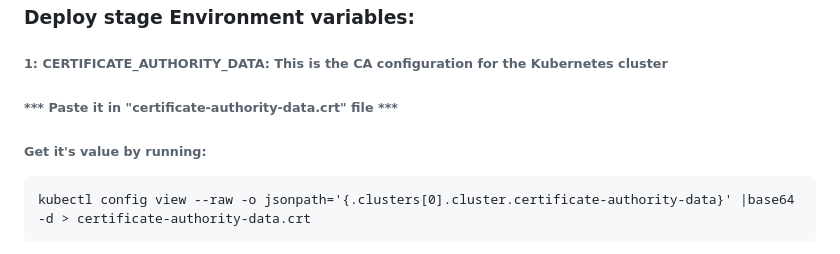
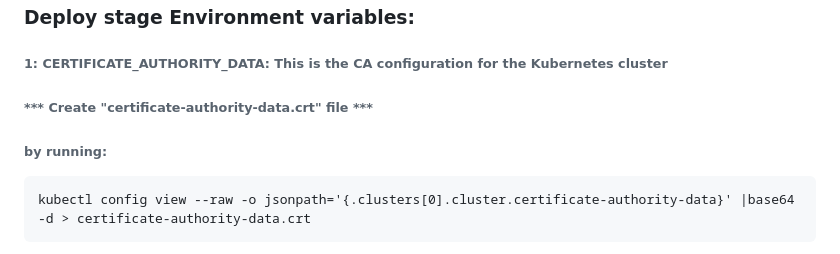
Before and after one commit to SeyedEhsanHosseini/gitlab-ci-on-k8s, a Markdown page: README.md, the part around the change printed below. GitHub-like rendering.

````diff
--- a/README.md
+++ b/README.md
@@ -167,9 +167,9 @@ kubectl apply -f gitlab-service-account.yaml
 
 ###### 1: CERTIFICATE_AUTHORITY_DATA: This is the CA configuration for the Kubernetes cluster
 
-###### *** Paste it in "certificate-authority-data.crt" file ***
+###### *** Create "certificate-authority-data.crt" file ***
 
-###### Get it's value by running:
+###### by running:
 ```
 kubectl config view --raw -o jsonpath='{.clusters[0].cluster.certificate-authority-data}' |base64  -d > certificate-authority-data.crt
 ```
````
Also changed, not shown: other parts of README.md (+1 -22 lines).
